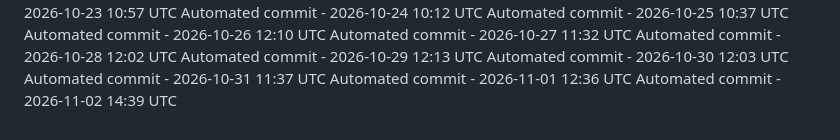
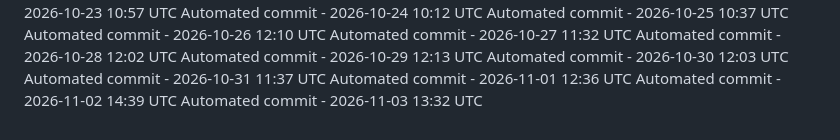
Before and after one commit to ashokvarma1188/App_ACM, a Markdown page: .towline/activity-log.md, the part around the change. Drawn GitHub-style.

Commit message:
Automated daily commit

```diff
--- a/.towline/activity-log.md
+++ b/.towline/activity-log.md
@@ -91,3 +91,4 @@ Automated commit - 2026-10-30 12:03 UTC
 Automated commit - 2026-10-31 11:37 UTC
 Automated commit - 2026-11-01 12:36 UTC
 Automated commit - 2026-11-02 14:39 UTC
+Automated commit - 2026-11-03 13:32 UTC
```
